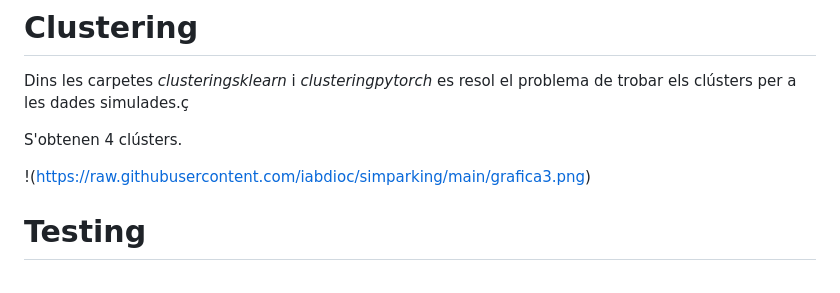
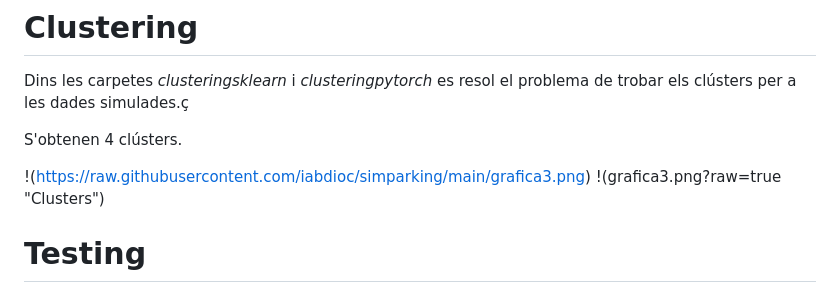
Before and after one commit to iabdioc/simparking, a Markdown page: README.md, the part around the change. Drawn GitHub-style.

Commit message:
20240227-1638

```diff
--- a/README.md
+++ b/README.md
@@ -100,6 +100,7 @@ Dins les carpetes <em>clusteringsklearn</em> i <em>clusteringpytorch</em> es res
 S'obtenen 4 clústers.
 
 !(https://raw.githubusercontent.com/iabdioc/simparking/main/grafica3.png)
+!(grafica3.png?raw=true "Clusters")
 
 # Testing <a name="tests"></a>
 
```
